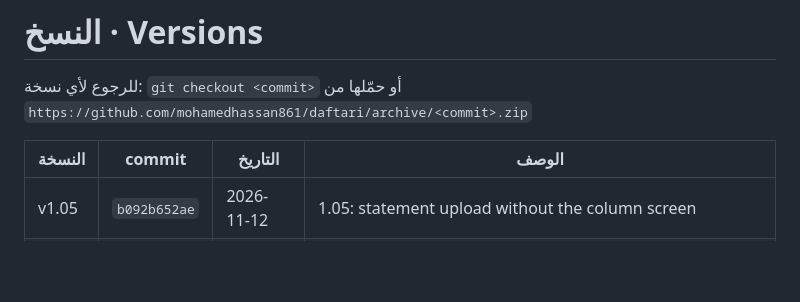
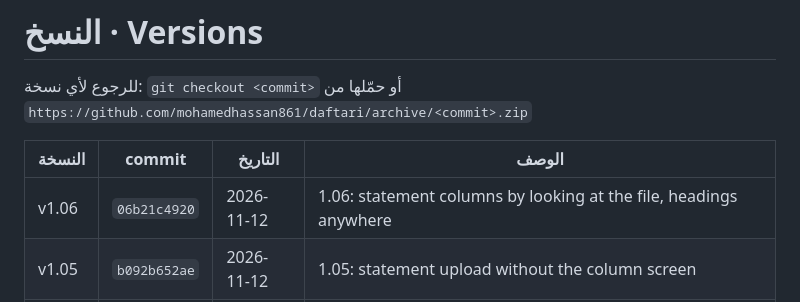
Before and after one commit to mohamedhassan861/Daftari, a Markdown page: VERSIONS.md, the part around the change. Rendered like a GitHub page; blank space fills up the shorter version.

Commit message:
VERSIONS.md: add 1.06
Co-Authored-By: Claude Opus 5.5 <noreply@anthropic.com>
Claude-Session: https://claude.ai/code/session_01BY8DYjTYtsYfnsSEkUG8oz

```diff
--- a/VERSIONS.md
+++ b/VERSIONS.md
@@ -4,6 +4,7 @@
 
 | النسخة | commit | التاريخ | الوصف |
 |---|---|---|---|
+| v1.06 | `06b21c4920` | 2026-11-12 | 1.06: statement columns by looking at the file, headings anywhere |
 | v1.05 | `b092b652ae` | 2026-11-12 | 1.05: statement upload without the column screen |
 | v1.04 | `729f4fedcc` | 2026-11-12 | 1.04: match with a bank or card statement (Excel, CSV or PDF, any bank) |
 | v1.03 | `7a1c2c0f15` | 2026-11-12 | 1.03: lowest price of USD, SAR, EUR and gold over 3 months / 1 / 2 / 3 years |
```
